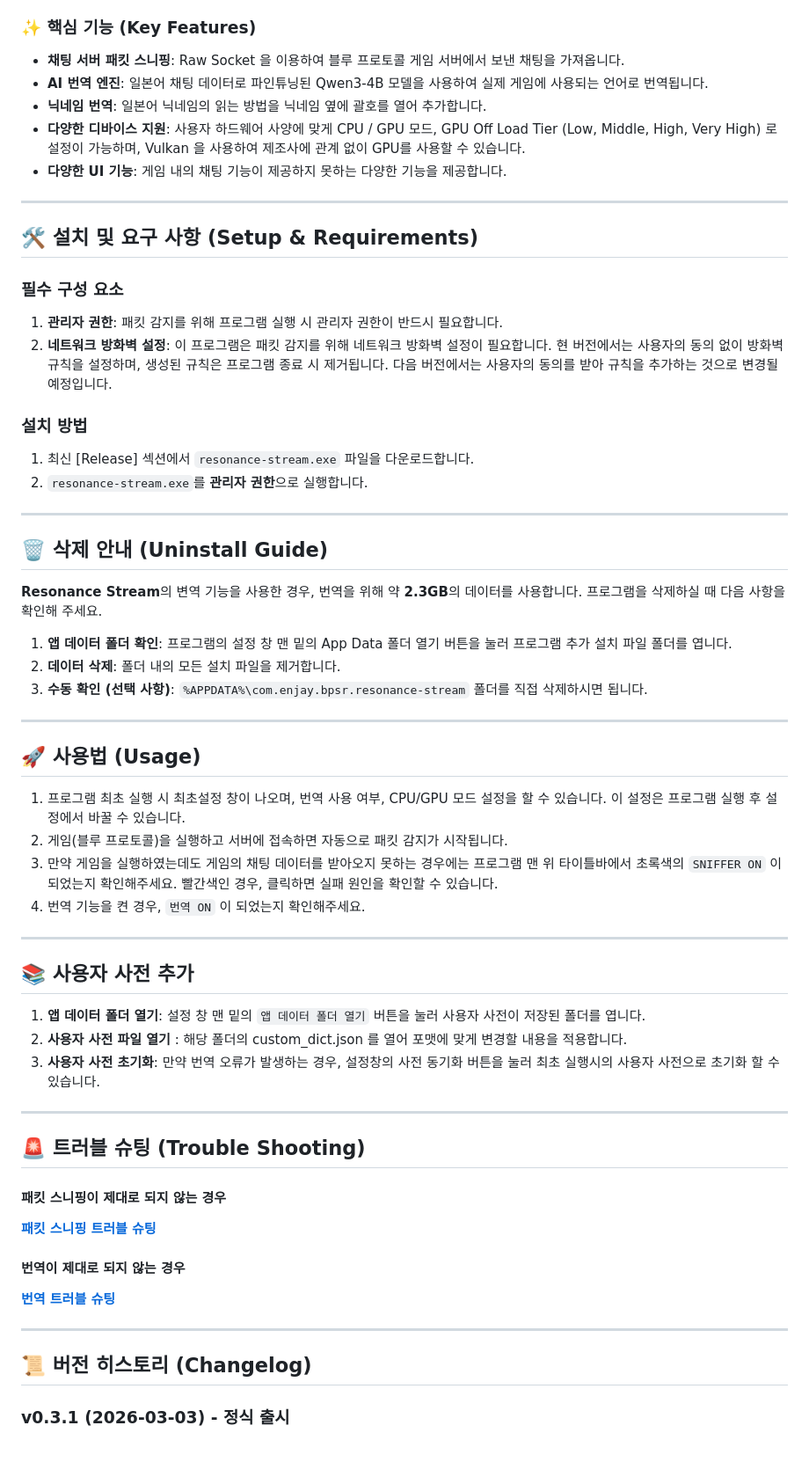
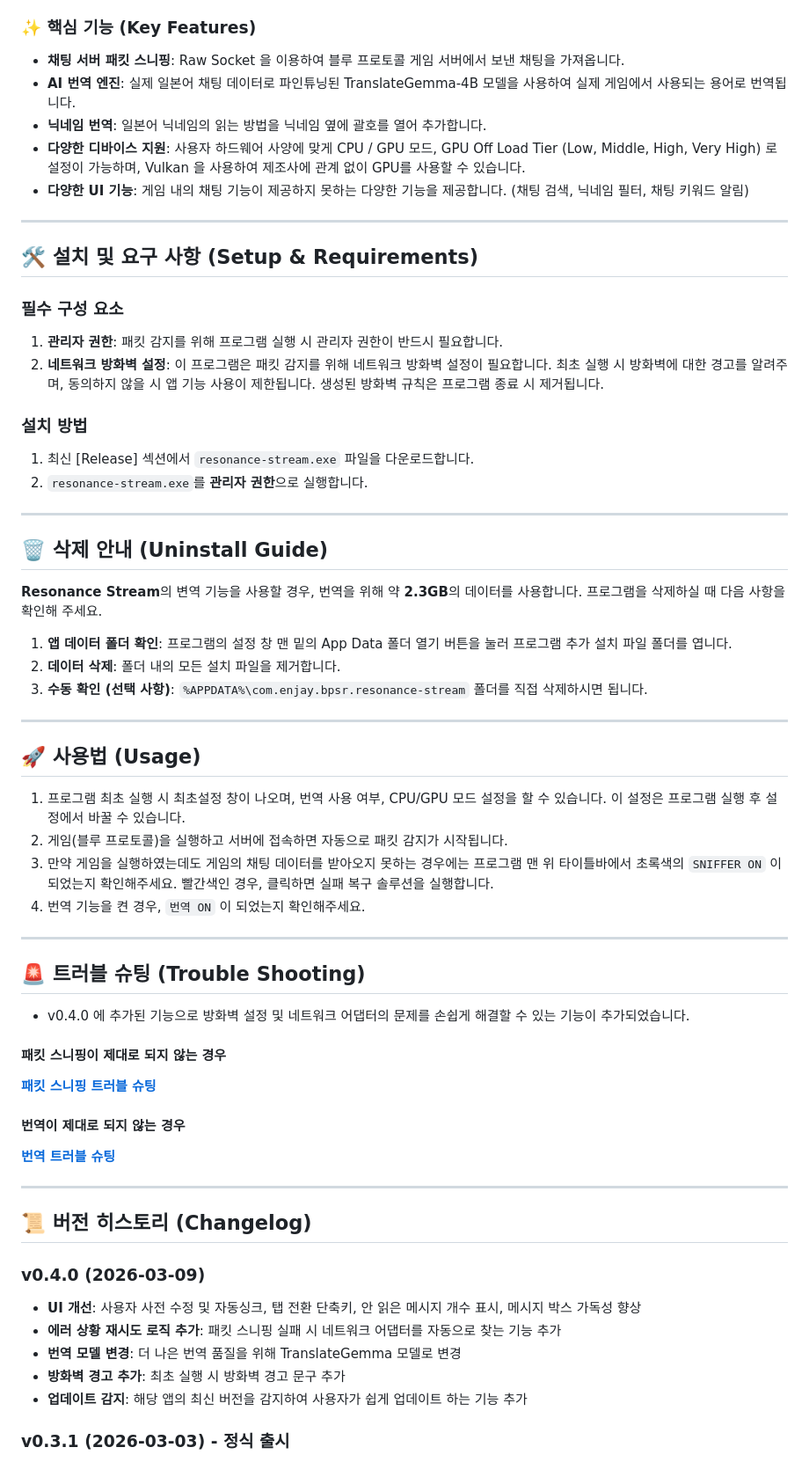
Before and after one commit to enjay27/resonance-stream, a Markdown page: README.md, the part around the change. Shown at 88% size. Drawn GitHub-style.

````diff
--- a/README.md
+++ b/README.md
@@ -15,10 +15,10 @@
 ### ✨ 핵심 기능 (Key Features)
 
 * **채팅 서버 패킷 스니핑**: Raw Socket 을 이용하여 블루 프로토콜 게임 서버에서 보낸 채팅을 가져옵니다.
-* **AI 번역 엔진**: 일본어 채팅 데이터로 파인튜닝된 Qwen3-4B 모델을 사용하여 실제 게임에 사용되는 언어로 번역됩니다.
+* **AI 번역 엔진**: 실제 일본어 채팅 데이터로 파인튜닝된 TranslateGemma-4B 모델을 사용하여 실제 게임에서 사용되는 용어로 번역됩니다.
 * **닉네임 번역**: 일본어 닉네임의 읽는 방법을 닉네임 옆에 괄호를 열어 추가합니다.
 * **다양한 디바이스 지원**: 사용자 하드웨어 사양에 맞게 CPU / GPU 모드, GPU Off Load Tier (Low, Middle, High, Very High) 로 설정이 가능하며, Vulkan 을 사용하여 제조사에 관계 없이 GPU를 사용할 수 있습니다.
-* **다양한 UI 기능**: 게임 내의 채팅 기능이 제공하지 못하는 다양한 기능을 제공합니다.
+* **다양한 UI 기능**: 게임 내의 채팅 기능이 제공하지 못하는 다양한 기능을 제공합니다. (채팅 검색, 닉네임 필터, 채팅 키워드 알림)
 
 ---
 
@@ -27,7 +27,7 @@
 ### 필수 구성 요소
 
 1. **관리자 권한**: 패킷 감지를 위해 프로그램 실행 시 관리자 권한이 반드시 필요합니다.
-2. **네트워크 방화벽 설정**: 이 프로그램은 패킷 감지를 위해 네트워크 방화벽 설정이 필요합니다. 현 버전에서는 사용자의 동의 없이 방화벽 규칙을 설정하며, 생성된 규칙은 프로그램 종료 시 제거됩니다. 다음 버전에서는 사용자의 동의를 받아 규칙을 추가하는 것으로 변경될 예정입니다.
+2. **네트워크 방화벽 설정**: 이 프로그램은 패킷 감지를 위해 네트워크 방화벽 설정이 필요합니다. 최초 실행 시 방화벽에 대한 경고를 알려주며, 동의하지 않을 시 앱 기능 사용이 제한됩니다. 생성된 방화벽 규칙은 프로그램 종료 시 제거됩니다.
 
 ### 설치 방법
 
@@ -38,7 +38,7 @@
 
 ## 🗑️ 삭제 안내 (Uninstall Guide)
 
-**Resonance Stream**의 변역 기능을 사용한 경우, 번역을 위해 약 **2.3GB**의 데이터를 사용합니다. 프로그램을 삭제하실 때 다음 사항을 확인해 주세요.
+**Resonance Stream**의 변역 기능을 사용할 경우, 번역을 위해 약 **2.3GB**의 데이터를 사용합니다. 프로그램을 삭제하실 때 다음 사항을 확인해 주세요.
 
 1. **앱 데이터 폴더 확인**: 프로그램의 설정 창 맨 밑의 App Data 폴더 열기 버튼을 눌러 프로그램 추가 설치 파일 폴더를 엽니다.
 2. **데이터 삭제**: 폴더 내의 모든 설치 파일을 제거합니다.
@@ -50,20 +50,14 @@
 
 1. 프로그램 최초 실행 시 최초설정 창이 나오며, 번역 사용 여부, CPU/GPU 모드 설정을 할 수 있습니다. 이 설정은 프로그램 실행 후 설정에서 바꿀 수 있습니다.
 2. 게임(블루 프로토콜)을 실행하고 서버에 접속하면 자동으로 패킷 감지가 시작됩니다.
-3. 만약 게임을 실행하였는데도 게임의 채팅 데이터를 받아오지 못하는 경우에는 프로그램 맨 위 타이틀바에서 초록색의 ```SNIFFER ON``` 이 되었는지 확인해주세요. 빨간색인 경우, 클릭하면 실패 원인을 확인할 수 있습니다.
+3. 만약 게임을 실행하였는데도 게임의 채팅 데이터를 받아오지 못하는 경우에는 프로그램 맨 위 타이틀바에서 초록색의 ```SNIFFER ON``` 이 되었는지 확인해주세요. 빨간색인 경우, 클릭하면 실패 복구 솔루션을 실행합니다.
 4. 번역 기능을 켠 경우, ```번역 ON``` 이 되었는지 확인해주세요.
 
 ---
 
-## 📚 사용자 사전 추가
+## 🚨 트러블 슈팅 (Trouble Shooting)
 
-1. **앱 데이터 폴더 열기**: 설정 창 맨 밑의 ```앱 데이터 폴더 열기``` 버튼을 눌러 사용자 사전이 저장된 폴더를 엽니다.
-2. **사용자 사전 파일 열기** : 해당 폴더의 custom_dict.json 를 열어 포맷에 맞게 변경할 내용을 적용합니다.
-3. **사용자 사전 초기화**: 만약 번역 오류가 발생하는 경우, 설정창의 사전 동기화 버튼을 눌러 최초 실행시의 사용자 사전으로 초기화 할 수 있습니다.
-
----
-
-## 🚨 트러블 슈팅 (Trouble Shooting)
+* v0.4.0 에 추가된 기능으로 방화벽 설정 및 네트워크 어댑터의 문제를 손쉽게 해결할 수 있는 기능이 추가되었습니다.
 
 #### 패킷 스니핑이 제대로 되지 않는 경우
 
@@ -76,6 +70,14 @@
 ---
 
 ## 📜 버전 히스토리 (Changelog)
+
+### v0.4.0 (2026-03-09)
+
+- **UI 개선**: 사용자 사전 수정 및 자동싱크, 탭 전환 단축키, 안 읽은 메시지 개수 표시, 메시지 박스 가독성 향상
+- **에러 상황 재시도 로직 추가**: 패킷 스니핑 실패 시 네트워크 어댑터를 자동으로 찾는 기능 추가
+- **번역 모델 변경**: 더 나은 번역 품질을 위해 TranslateGemma 모델로 변경
+- **방화벽 경고 추가**: 최초 실행 시 방화벽 경고 문구 추가
+- **업데이트 감지**: 해당 앱의 최신 버전을 감지하여 사용자가 쉽게 업데이트 하는 기능 추가
 
 ### v0.3.1 (2026-03-03) - 정식 출시
 
````
